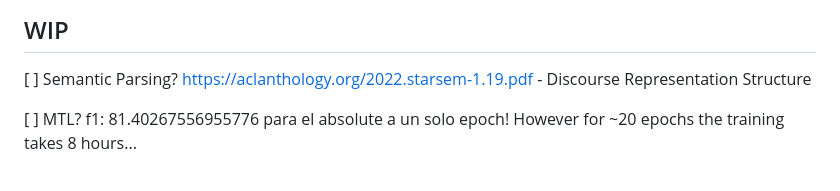
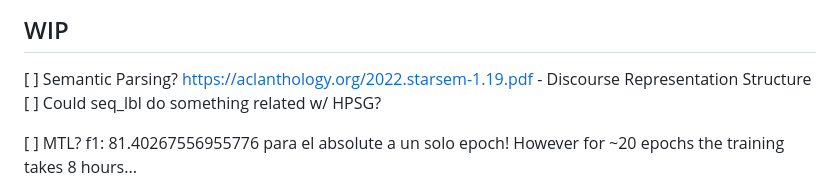
Before and after one commit to Polifack/CoDeLin, a Markdown page: memory/todo.md, the part around the change. Rendered like a GitHub page.

```diff
--- a/memory/todo.md
+++ b/memory/todo.md
@@ -24,6 +24,7 @@
 
 [ ] Semantic Parsing? https://aclanthology.org/2022.starsem-1.19.pdf
 	- Discourse Representation Structure
+[ ] Could seq_lbl do something related w/ HPSG?
 
 [ ] MTL? f1: 81.40267556955776 para el absolute a un solo epoch! However for ~20 epochs the training takes 8 hours...
 
```
